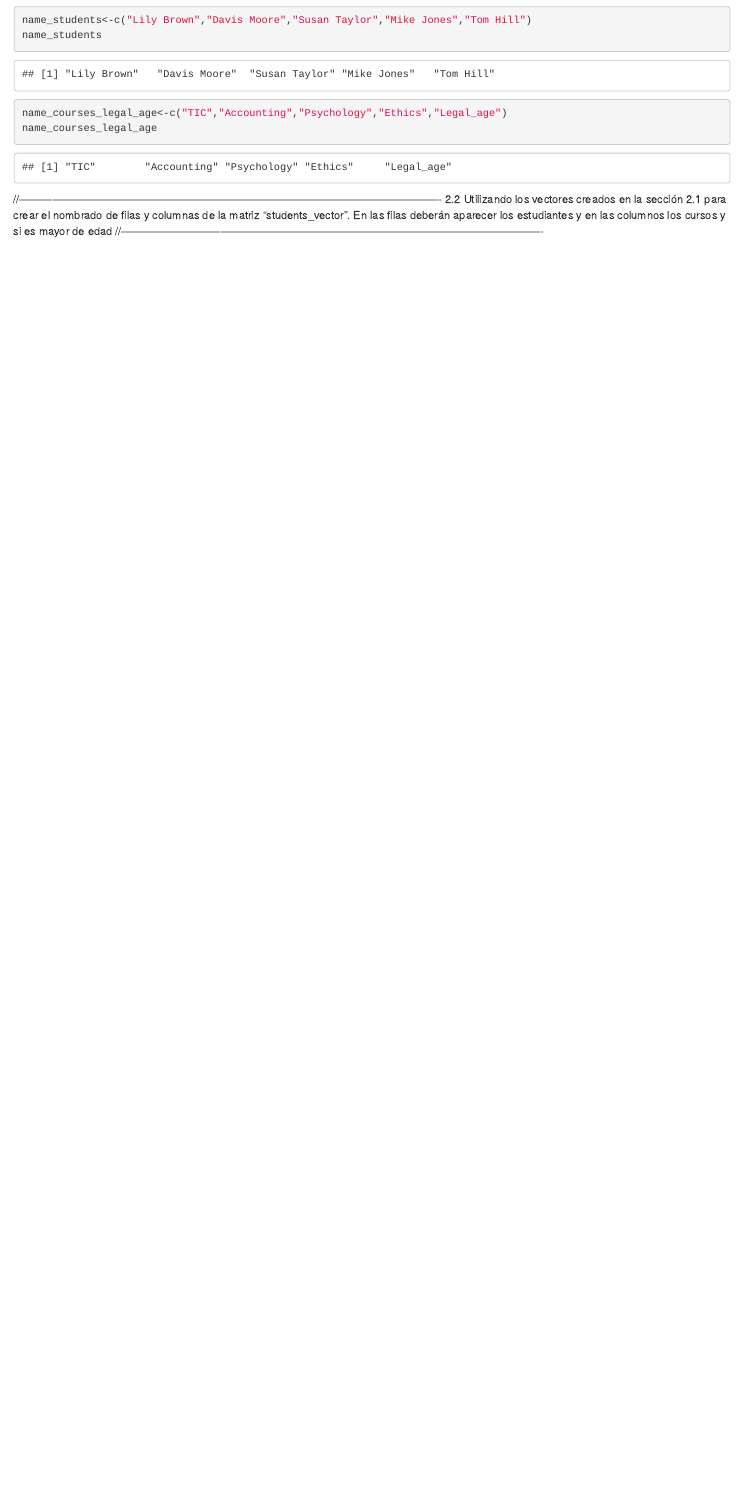
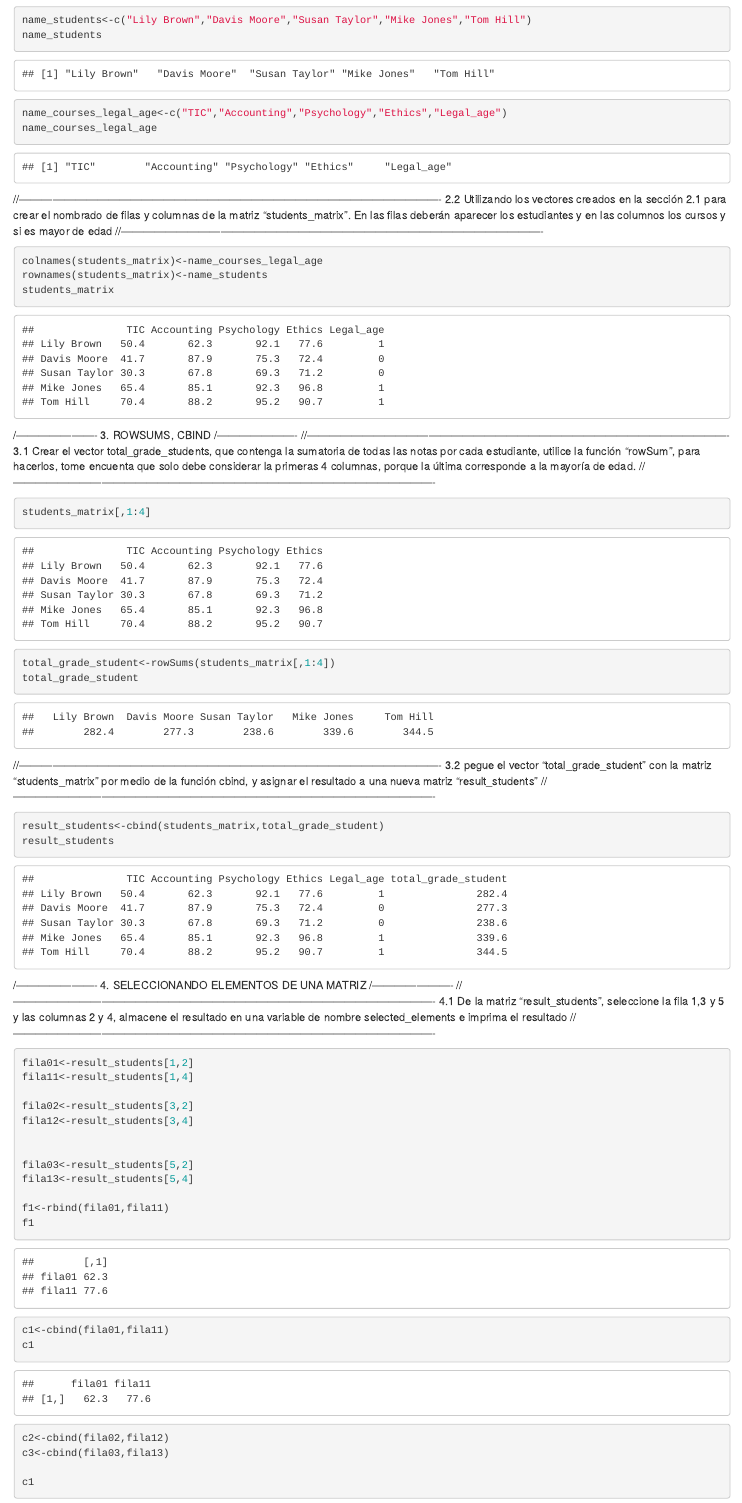
Before and after one commit to darklady95/maestria_scripting_publish, an R Markdown document (Laboratorio_1_r/Lab_1.Rmd): the page in a window 1100 px wide, from 1300 px down. Rendered offline with R 4.5, knitr and Pandoc, with nearby package versions.

Commit message:
Finalizacion punto 4

````diff
--- a/Laboratorio_1_r/Lab_1.Rmd
+++ b/Laboratorio_1_r/Lab_1.Rmd
@@ -60,5 +60,61 @@
 ```
 //-------------------------------------------------------------------------------------------------------------------
 2.2
-Utilizando los vectores creados en la sección 2.1 para crear el nombrado de filas y columnas de la matriz "students_vector". En las filas deberán aparecer los estudiantes y en las columnos los cursos y si es mayor de edad
+Utilizando los vectores creados en la sección 2.1 para crear el nombrado de filas y columnas de la matriz "students_matrix". En las filas deberán aparecer los estudiantes y en las columnos los cursos y si es mayor de edad
 //-------------------------------------------------------------------------------------------------------------------
+```{r}
+colnames(students_matrix)<-name_courses_legal_age
+rownames(students_matrix)<-name_students
+students_matrix
+
+```
+/----------------------
+3. ROWSUMS, CBIND
+/----------------------
+//-------------------------------------------------------------------------------------------------------------------
+3.1
+Crear el vector total_grade_students, que contenga la sumatoria de todas las notas por cada estudiante, utilice la función "rowSum", para hacerlos, tome encuenta que solo debe considerar la primeras 4 columnas, porque la última corresponde a la mayoría de edad.
+//-------------------------------------------------------------------------------------------------------------------
+```{r}
+students_matrix[,1:4]
+
+total_grade_student<-rowSums(students_matrix[,1:4])
+total_grade_student
+
+```
+//-------------------------------------------------------------------------------------------------------------------
+3.2
+pegue el vector "total_grade_student" con la matriz "students_matrix" por medio de la función cbind, y asignar el resultado a una nueva matriz "result_students"
+//-------------------------------------------------------------------------------------------------------------------
+
+```{r}
+result_students<-cbind(students_matrix,total_grade_student)
+result_students
+
+```
+/----------------------
+4. SELECCIONANDO ELEMENTOS DE UNA MATRIZ
+/----------------------
+//-------------------------------------------------------------------------------------------------------------------
+4.1
+De la matriz "result_students", seleccione la fila 1,3 y 5 y las columnas 2 y 4, almacene el resultado en una variable  de nombre selected_elements e imprima el resultado
+//-------------------------------------------------------------------------------------------------------------------
+```{r}
+fila01<-result_students[1,2]
+fila11<-result_students[1,4]
+
+fila02<-result_students[3,2]
+fila12<-result_students[3,4]
+
+
+fila03<-result_students[5,2]
+fila13<-result_students[5,4]
+
+f1<-rbind(fila01,fila11)
+f1
+c1<-cbind(fila01,fila11)
+c1
+c2<-cbind(fila02,fila12)
+c3<-cbind(fila03,fila13)
+
+c1
````
Also changed, not shown: Laboratorio_1_r/Lab_1.nb.html, Laboratorio_1_r/Lab_1.Rmd (31 more changed lines).
